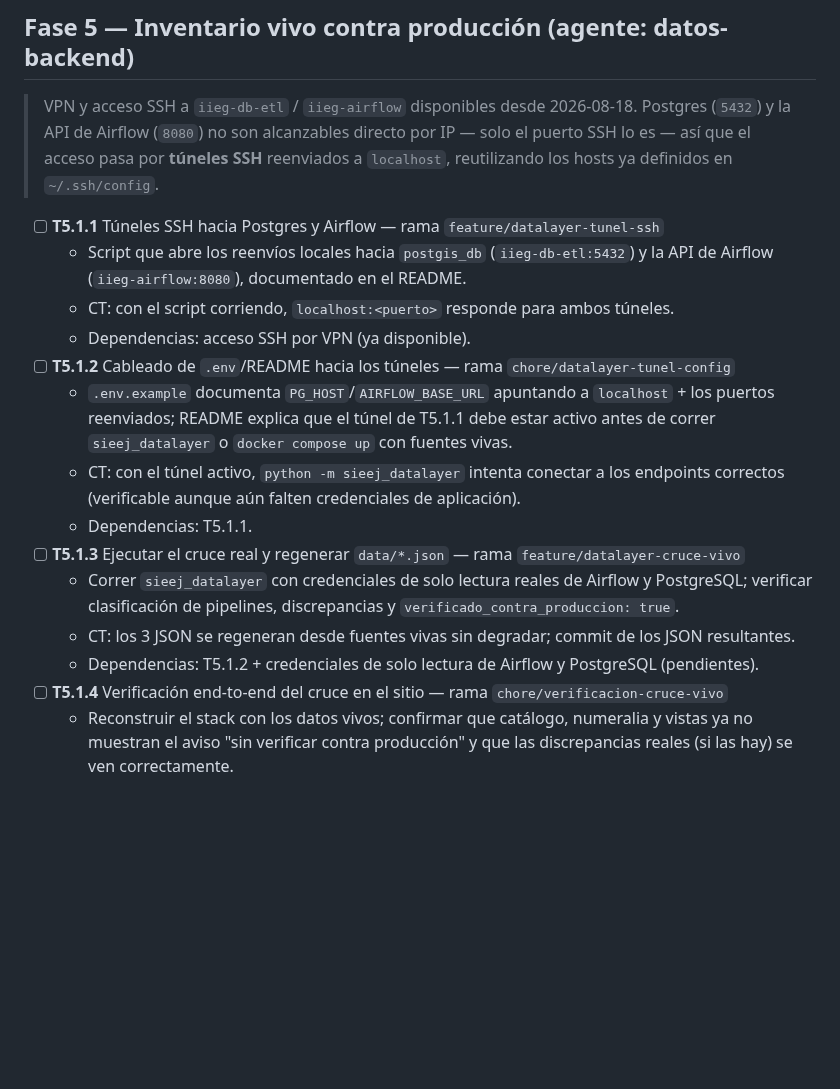
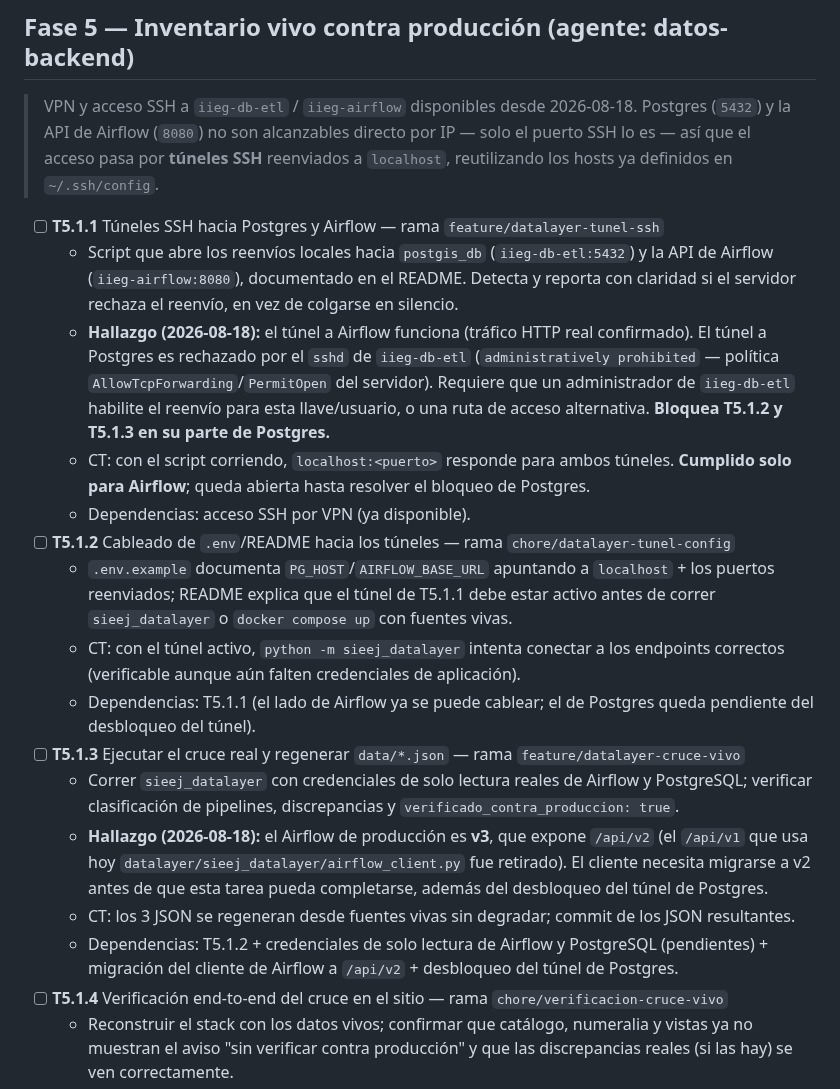
Before and after one commit to iieg-oficial/sieej-documentation, a Markdown page: docs/tasks.md, the part around the change. GitHub-like rendering; blank space fills up the shorter version.

Commit message:
docs: record ssh tunnel and airflow v3 findings on t5.1 board

```diff
--- a/docs/tasks.md
+++ b/docs/tasks.md
@@ -185,8 +185,15 @@
 
 - [ ] **T5.1.1** Túneles SSH hacia Postgres y Airflow — rama `feature/datalayer-tunel-ssh`
   - Script que abre los reenvíos locales hacia `postgis_db` (`iieg-db-etl:5432`) y la API de
-    Airflow (`iieg-airflow:8080`), documentado en el README.
-  - CT: con el script corriendo, `localhost:<puerto>` responde para ambos túneles.
+    Airflow (`iieg-airflow:8080`), documentado en el README. Detecta y reporta con claridad
+    si el servidor rechaza el reenvío, en vez de colgarse en silencio.
+  - **Hallazgo (2026-08-18):** el túnel a Airflow funciona (tráfico HTTP real confirmado). El
+    túnel a Postgres es rechazado por el `sshd` de `iieg-db-etl`
+    (`administratively prohibited` — política `AllowTcpForwarding`/`PermitOpen` del servidor).
+    Requiere que un administrador de `iieg-db-etl` habilite el reenvío para esta llave/usuario,
+    o una ruta de acceso alternativa. **Bloquea T5.1.2 y T5.1.3 en su parte de Postgres.**
+  - CT: con el script corriendo, `localhost:<puerto>` responde para ambos túneles. **Cumplido
+    solo para Airflow**; queda abierta hasta resolver el bloqueo de Postgres.
   - Dependencias: acceso SSH por VPN (ya disponible).
 - [ ] **T5.1.2** Cableado de `.env`/README hacia los túneles — rama `chore/datalayer-tunel-config`
   - `.env.example` documenta `PG_HOST`/`AIRFLOW_BASE_URL` apuntando a `localhost` + los puertos
@@ -194,12 +201,18 @@
     `sieej_datalayer` o `docker compose up` con fuentes vivas.
   - CT: con el túnel activo, `python -m sieej_datalayer` intenta conectar a los endpoints
     correctos (verificable aunque aún falten credenciales de aplicación).
-  - Dependencias: T5.1.1.
+  - Dependencias: T5.1.1 (el lado de Airflow ya se puede cablear; el de Postgres queda pendiente
+    del desbloqueo del túnel).
 - [ ] **T5.1.3** Ejecutar el cruce real y regenerar `data/*.json` — rama `feature/datalayer-cruce-vivo`
   - Correr `sieej_datalayer` con credenciales de solo lectura reales de Airflow y PostgreSQL;
     verificar clasificación de pipelines, discrepancias y `verificado_contra_produccion: true`.
+  - **Hallazgo (2026-08-18):** el Airflow de producción es **v3**, que expone `/api/v2` (el
+    `/api/v1` que usa hoy `datalayer/sieej_datalayer/airflow_client.py` fue retirado). El
+    cliente necesita migrarse a v2 antes de que esta tarea pueda completarse, además del
+    desbloqueo del túnel de Postgres.
   - CT: los 3 JSON se regeneran desde fuentes vivas sin degradar; commit de los JSON resultantes.
-  - Dependencias: T5.1.2 + credenciales de solo lectura de Airflow y PostgreSQL (pendientes).
+  - Dependencias: T5.1.2 + credenciales de solo lectura de Airflow y PostgreSQL (pendientes) +
+    migración del cliente de Airflow a `/api/v2` + desbloqueo del túnel de Postgres.
 - [ ] **T5.1.4** Verificación end-to-end del cruce en el sitio — rama `chore/verificacion-cruce-vivo`
   - Reconstruir el stack con los datos vivos; confirmar que catálogo, numeralia y vistas ya no
     muestran el aviso "sin verificar contra producción" y que las discrepancias reales (si las
```
